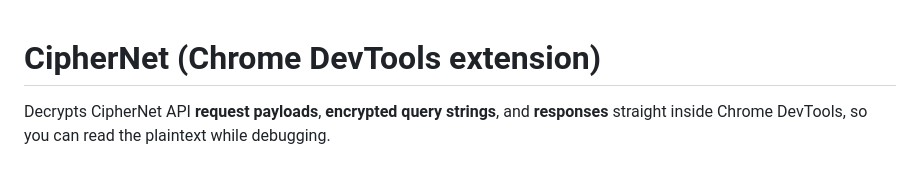
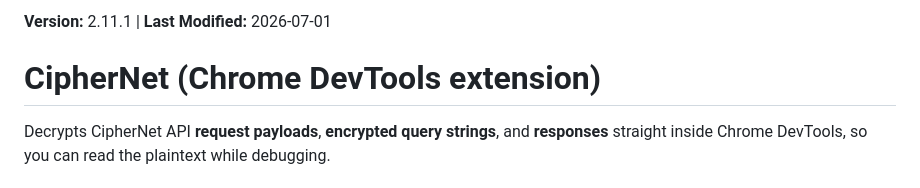
Before and after one commit to astro05/CipherNet, a Markdown page: README.md, the part around the change. Rendered like a GitHub page.

Commit message:
Update version and last modified date in documentation files

```diff
--- a/README.md
+++ b/README.md
@@ -1,3 +1,5 @@
+**Version:** 2.11.1 | **Last Modified:** 2026-07-01
+
 # CipherNet (Chrome DevTools extension)
 
 Decrypts CipherNet API **request payloads**, **encrypted query strings**, and
```
Also changed, not shown: Features.md (+2 -0 lines).
